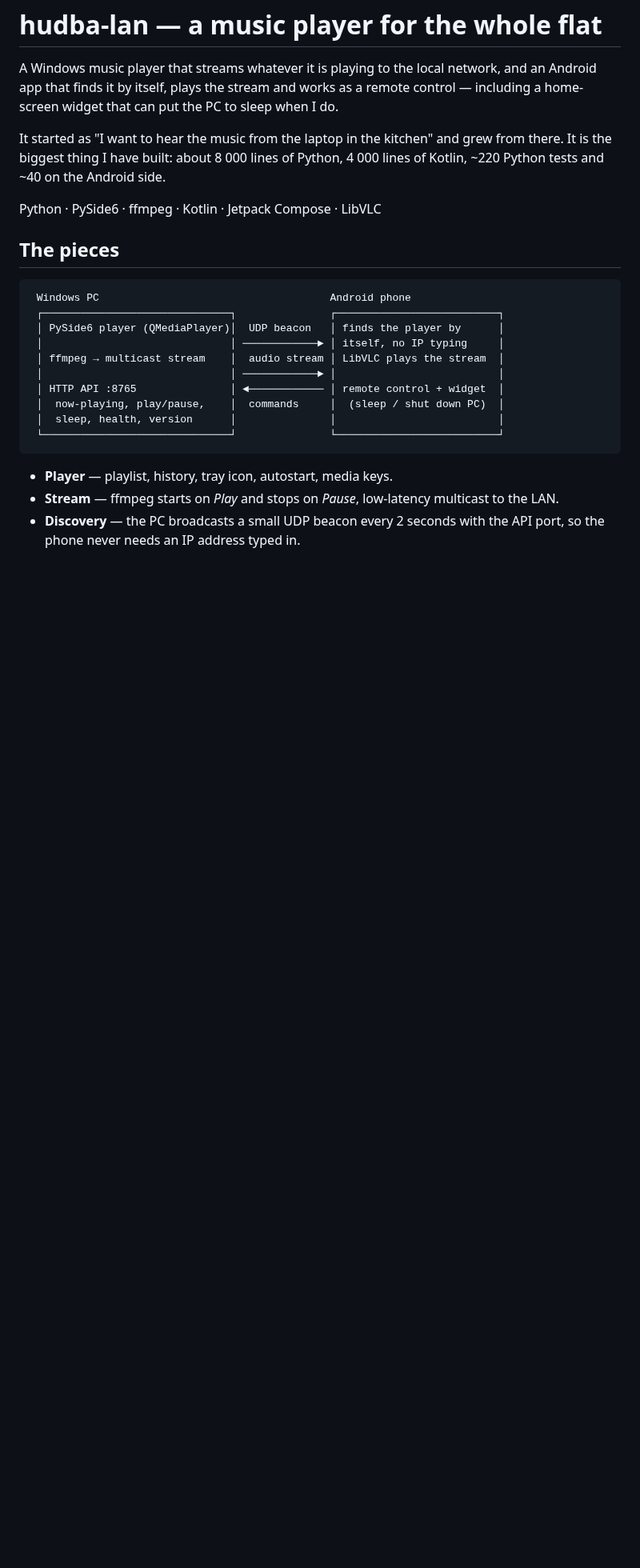
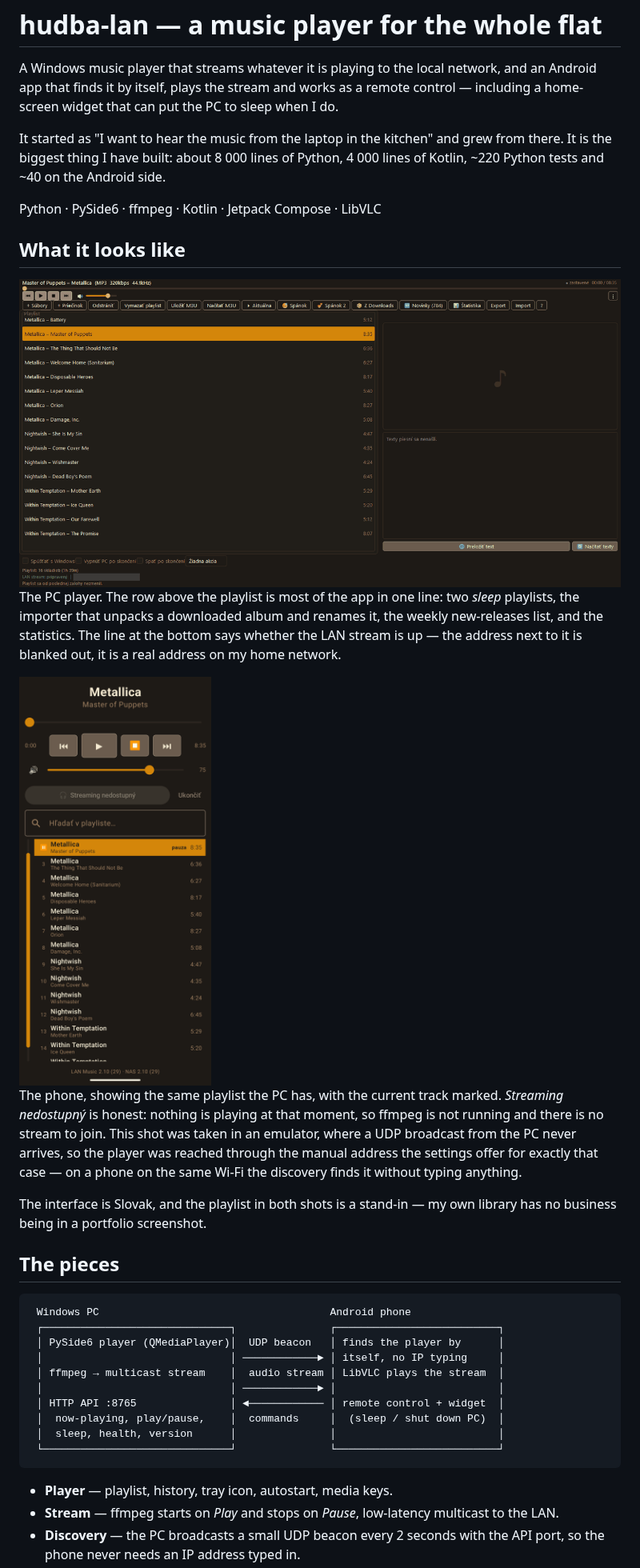
Before and after one commit to lukacmichal/hudba-lan, a Markdown page: README.md, the part around the change. Shown at 80% size. GitHub-like rendering; pictures changed too: docs/screenshots/player.png (added), docs/screenshots/remote.png (added); blank space fills up the shorter version.

Commit message:
Add screenshots to the README
Taken from this public copy of the app in an emulator, so nothing on them
comes from the private working tree.

Co-Authored-By: Claude Opus 5 <noreply@anthropic.com>

```diff
--- a/README.md
+++ b/README.md
@@ -10,6 +10,28 @@ grew from there. It is the biggest thing I have built: about 8 000 lines of
 Python, 4 000 lines of Kotlin, ~220 Python tests and ~40 on the Android side.
 
 Python · PySide6 · ffmpeg · Kotlin · Jetpack Compose · LibVLC
+
+## What it looks like
+
+<img src="docs/screenshots/player.png" alt="The PC player: playlist with track lengths, cover art, lyrics pane and the sleep buttons" width="760">
+
+The PC player. The row above the playlist is most of the app in one line: two
+*sleep* playlists, the importer that unpacks a downloaded album and renames it,
+the weekly new-releases list, and the statistics. The line at the bottom says
+whether the LAN stream is up — the address next to it is blanked out, it is a
+real address on my home network.
+
+<img src="docs/screenshots/remote.png" alt="The Android remote: what is playing, transport controls, volume and the whole playlist" width="240">
+
+The phone, showing the same playlist the PC has, with the current track marked.
+*Streaming nedostupný* is honest: nothing is playing at that moment, so ffmpeg
+is not running and there is no stream to join. This shot was taken in an
+emulator, where a UDP broadcast from the PC never arrives, so the player was
+reached through the manual address the settings offer for exactly that case —
+on a phone on the same Wi-Fi the discovery finds it without typing anything.
+
+The interface is Slovak, and the playlist in both shots is a stand-in — my own
+library has no business being in a portfolio screenshot.
 
 ## The pieces
 
```
